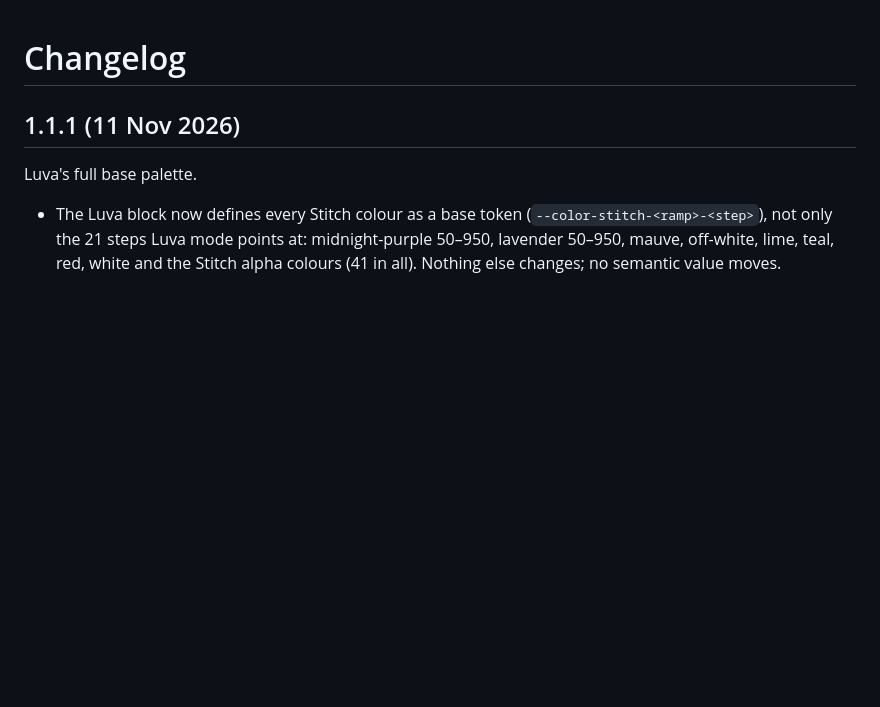
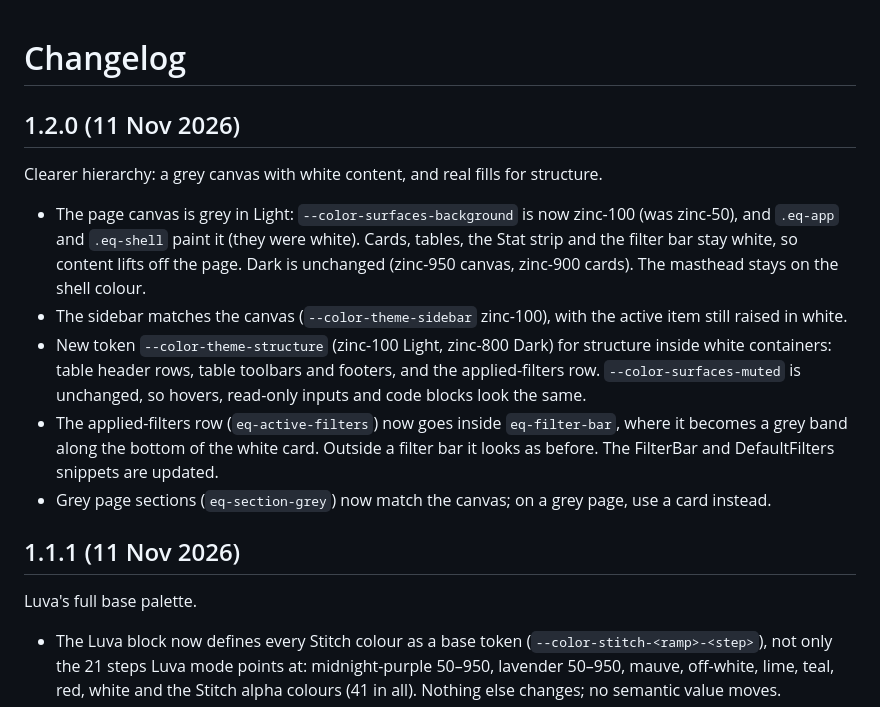
Before and after one commit to sarahbrad/eq-ds, a Markdown page: CHANGELOG.md, the part around the change. Rendered like a GitHub page; blank space fills up the shorter version.

Commit message:
eq-ds 1.2.0: update CHANGELOG.md

```diff
--- a/CHANGELOG.md
+++ b/CHANGELOG.md
@@ -1,4 +1,14 @@
 # Changelog
+
+## 1.2.0 (11 Nov 2026)
+
+Clearer hierarchy: a grey canvas with white content, and real fills for structure.
+
+- The page canvas is grey in Light: `--color-surfaces-background` is now zinc-100 (was zinc-50), and `.eq-app` and `.eq-shell` paint it (they were white). Cards, tables, the Stat strip and the filter bar stay white, so content lifts off the page. Dark is unchanged (zinc-950 canvas, zinc-900 cards). The masthead stays on the shell colour.
+- The sidebar matches the canvas (`--color-theme-sidebar` zinc-100), with the active item still raised in white.
+- New token `--color-theme-structure` (zinc-100 Light, zinc-800 Dark) for structure inside white containers: table header rows, table toolbars and footers, and the applied-filters row. `--color-surfaces-muted` is unchanged, so hovers, read-only inputs and code blocks look the same.
+- The applied-filters row (`eq-active-filters`) now goes inside `eq-filter-bar`, where it becomes a grey band along the bottom of the white card. Outside a filter bar it looks as before. The FilterBar and DefaultFilters snippets are updated.
+- Grey page sections (`eq-section-grey`) now match the canvas; on a grey page, use a card instead.
 
 ## 1.1.1 (11 Nov 2026)
 
```
